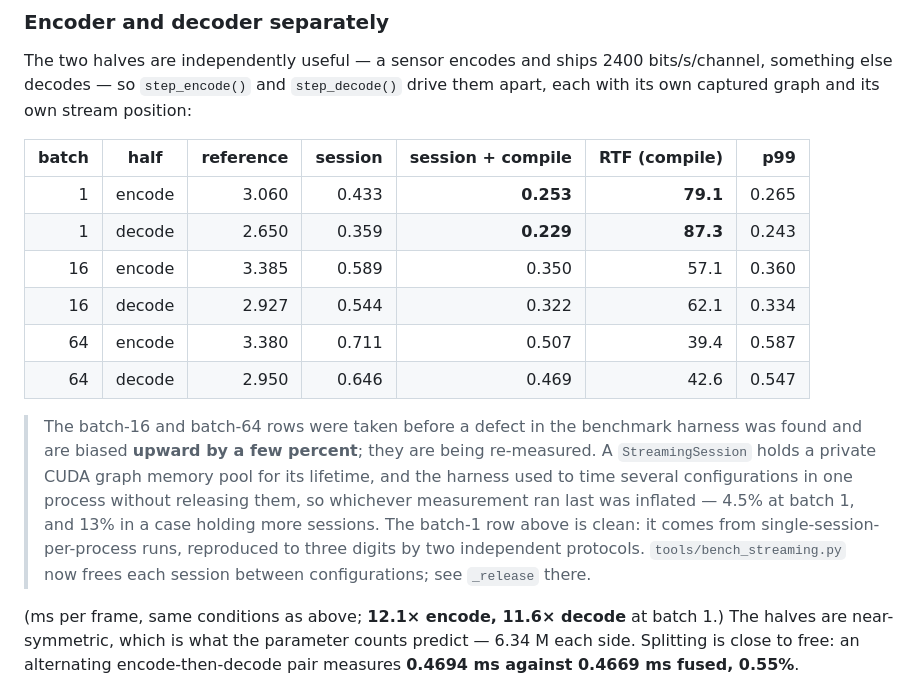
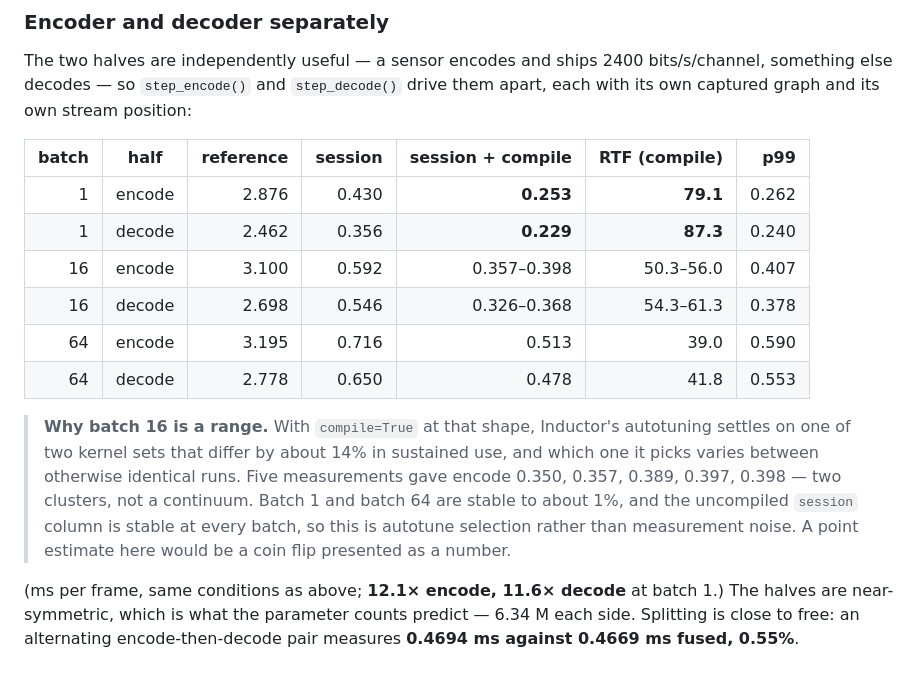
Before and after one commit to myocodec/myocodec-release, a Markdown page: README.md, the part around the change. GitHub-like rendering.

Commit message:
Re-measure split rows with the fixed harness; batch 16 is a range, not a point

```diff
--- a/README.md
+++ b/README.md
@@ -200,21 +200,20 @@ its own captured graph and its own stream position:
 
 | batch | half | reference | session | session + compile | RTF (compile) | p99 |
 |---:|---|---:|---:|---:|---:|---:|
-| 1 | encode | 3.060 | 0.433 | **0.253** | **79.1** | 0.265 |
-| 1 | decode | 2.650 | 0.359 | **0.229** | **87.3** | 0.243 |
-| 16 | encode | 3.385 | 0.589 | 0.350 | 57.1 | 0.360 |
-| 16 | decode | 2.927 | 0.544 | 0.322 | 62.1 | 0.334 |
-| 64 | encode | 3.380 | 0.711 | 0.507 | 39.4 | 0.587 |
-| 64 | decode | 2.950 | 0.646 | 0.469 | 42.6 | 0.547 |
+| 1 | encode | 2.876 | 0.430 | **0.253** | **79.1** | 0.262 |
+| 1 | decode | 2.462 | 0.356 | **0.229** | **87.3** | 0.240 |
+| 16 | encode | 3.100 | 0.592 | 0.357–0.398 | 50.3–56.0 | 0.407 |
+| 16 | decode | 2.698 | 0.546 | 0.326–0.368 | 54.3–61.3 | 0.378 |
+| 64 | encode | 3.195 | 0.716 | 0.513 | 39.0 | 0.590 |
+| 64 | decode | 2.778 | 0.650 | 0.478 | 41.8 | 0.553 |
 
-> The batch-16 and batch-64 rows were taken before a defect in the benchmark harness was
-> found and are biased **upward by a few percent**; they are being re-measured. A
-> `StreamingSession` holds a private CUDA graph memory pool for its lifetime, and the
-> harness used to time several configurations in one process without releasing them, so
-> whichever measurement ran last was inflated — 4.5% at batch 1, and 13% in a case holding
-> more sessions. The batch-1 row above is clean: it comes from single-session-per-process
-> runs, reproduced to three digits by two independent protocols. `tools/bench_streaming.py`
-> now frees each session between configurations; see `_release` there.
+> **Why batch 16 is a range.** With `compile=True` at that shape, Inductor's autotuning
+> settles on one of two kernel sets that differ by about 14% in sustained use, and which one
+> it picks varies between otherwise identical runs. Five measurements gave encode
+> 0.350, 0.357, 0.389, 0.397, 0.398 — two clusters, not a continuum. Batch 1 and batch 64
+> are stable to about 1%, and the uncompiled `session` column is stable at every batch, so
+> this is autotune selection rather than measurement noise. A point estimate here would be
+> a coin flip presented as a number.
 
 (ms per frame, same conditions as above; **12.1× encode, 11.6× decode** at batch 1.) The halves are near-symmetric,
 which is what the parameter counts predict — 6.34 M each side. Splitting is close to free: an
```
